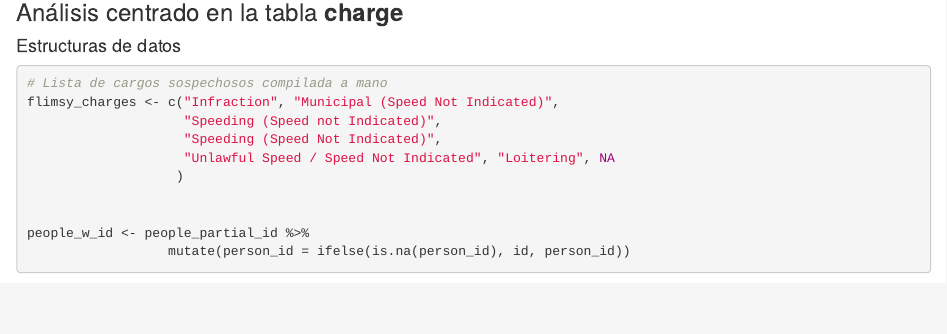
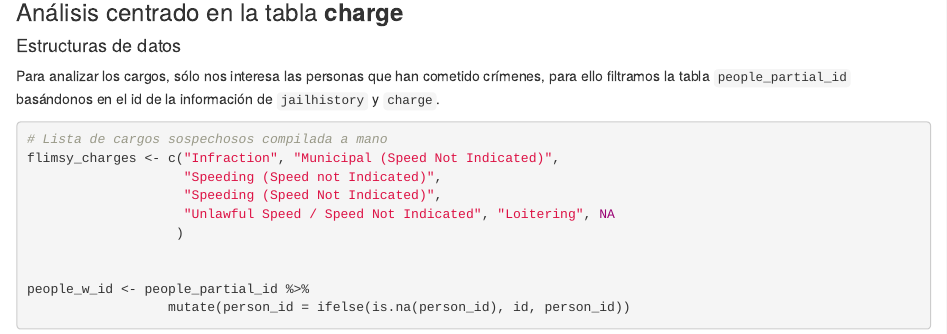
Before and after one commit to PJaramilloV/bias-no-basado, an R Markdown document (docs/hito-1.rmd): the page in a window 1100 px wide, from 6570 px down. Rendered offline with R 4.5, knitr and Pandoc, with nearby package versions; some code elsewhere in the file could not run offline.

Commit message:
hito 1: pequeño añadido a parte charge

````diff
--- a/docs/hito-1.rmd
+++ b/docs/hito-1.rmd
@@ -294,6 +294,9 @@ people %>%
 
 #### Estructuras de datos
 
+Para analizar los cargos, sólo nos interesa las personas que han cometido crímenes, para ello filtramos la tabla `people_partial_id` basándonos en el id de la información de `jailhistory` y `charge`.
+
+```{r}
 ```{r}
 # Lista de cargos sospechosos compilada a mano
 flimsy_charges <- c("Infraction", "Municipal (Speed Not Indicated)",
````
Also changed, not shown: 1 other file.
